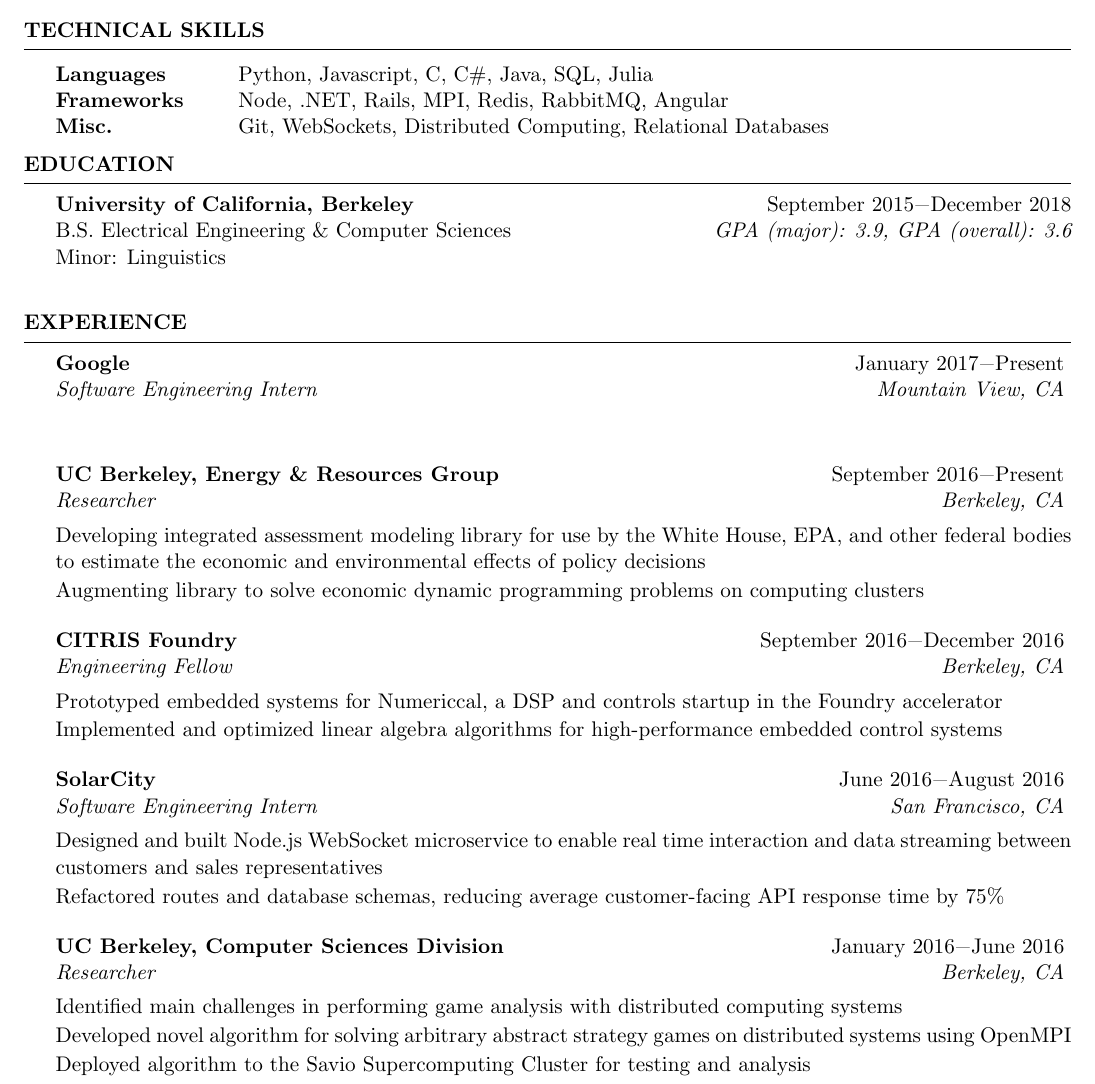
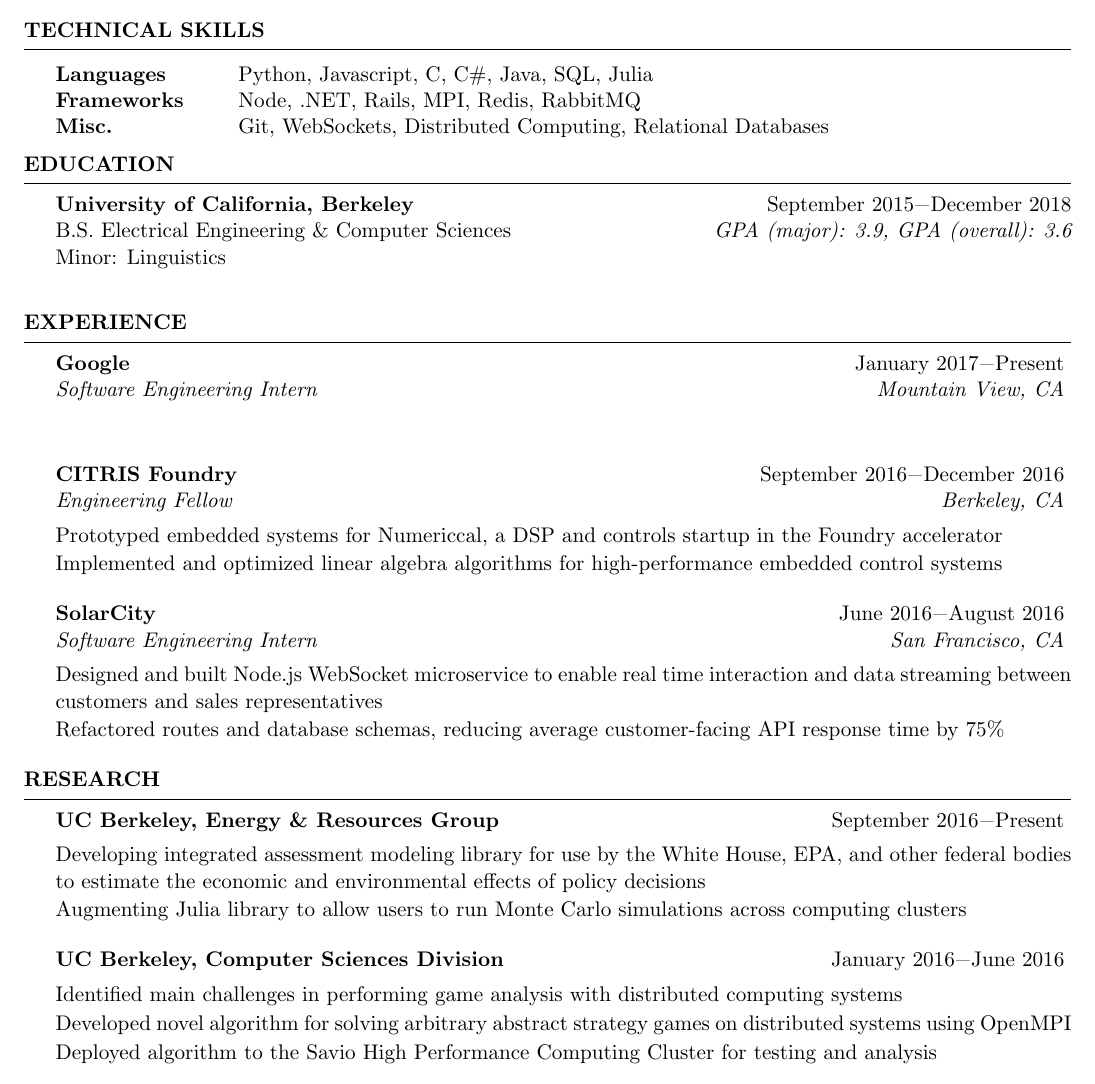
Before and after one commit to swerwath/swerwath.github.io, a LaTeX CV (resume/ScottWerwathResume.tex): part of the page, cut so that both start at the same text. Compiled offline with pdfLaTeX.

Commit message:
Research section

```diff
--- a/resume/ScottWerwathResume.tex
+++ b/resume/ScottWerwathResume.tex
@@ -36,7 +36,7 @@
 \begin{rSection}{Technical Skills}
 \begin{tabular}{ @{} >{\bfseries}l @{\hspace{6ex}} l }
 Languages & Python, Javascript, C, C\#, Java, SQL, Julia \\
-Frameworks & Node, .NET, Rails, MPI, Redis, RabbitMQ, Angular \\
+Frameworks & Node, .NET, Rails, MPI, Redis, RabbitMQ \\
 Misc. & Git, WebSockets, Distributed Computing, Relational Databases
 \end{tabular}
 
@@ -62,10 +62,6 @@
 \begin{rSubsection}{Google}{January 2017\textminus Present}{Software Engineering Intern}{Mountain View, CA}
 \item[]
 \end{rSubsection}
-\begin{rSubsection}{UC Berkeley, Energy \& Resources Group}{September 2016\textminus Present}{Researcher}{Berkeley, CA}
-\item[] Developing integrated assessment modeling library for use by the White House, EPA, and other federal bodies to estimate the economic and environmental effects of policy decisions
-\item[] Augmenting library to solve economic dynamic programming problems on computing clusters
-\end{rSubsection}
 \begin{rSubsection}{CITRIS Foundry}{September 2016\textminus December 2016}{Engineering Fellow}{Berkeley, CA}
 \item[] Prototyped embedded systems for Numericcal, a DSP and controls startup in the Foundry accelerator
 \item[] Implemented and optimized linear algebra algorithms for high-performance embedded control systems
@@ -74,10 +70,19 @@
 \item[] Designed and built Node.js WebSocket microservice to enable real time interaction and data streaming between customers and sales representatives
 \item[] Refactored routes and database schemas, reducing average customer-facing API response time by 75\%
 \end{rSubsection}
-\begin{rSubsection}{UC Berkeley, Computer Sciences Division}{January 2016\textminus June 2016}{Researcher}{Berkeley, CA}
+\end{rSection}
+
+
+
+\begin{rSection}{Research}
+\begin{rSubsection}{UC Berkeley, Energy \& Resources Group}{September 2016\textminus Present}{}{}
+\item[] Developing integrated assessment modeling library for use by the White House, EPA, and other federal bodies to estimate the economic and environmental effects of policy decisions
+\item[] Augmenting Julia library to allow users to run Monte Carlo simulations across computing clusters
+\end{rSubsection}
+\begin{rSubsection}{UC Berkeley, Computer Sciences Division}{January 2016\textminus June 2016}{}{}
 \item[] Identified main challenges in performing game analysis with distributed computing systems
 \item[] Developed novel algorithm for solving arbitrary abstract strategy games on distributed systems using OpenMPI
-\item[] Deployed algorithm to the Savio Supercomputing Cluster for testing and analysis
+\item[] Deployed algorithm to the Savio High Performance Computing Cluster for testing and analysis
 \end{rSubsection}
 \end{rSection}
 
```
Also changed, not shown: resume/ScottWerwathResume.pdf, 2 other files.
